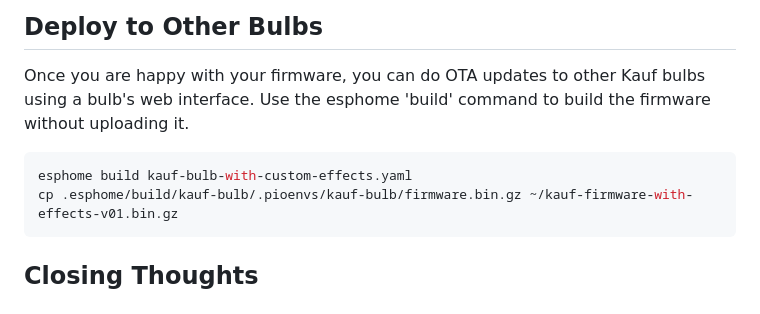
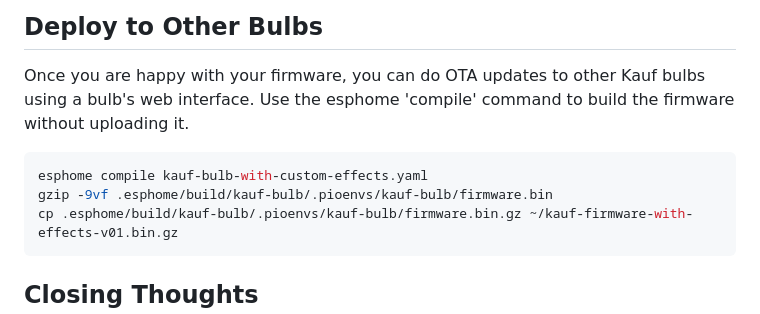
Before and after one commit to KaufHA/kauf-rgbww-bulbs, a Markdown page: enabling-effects.md, the part around the change. Drawn GitHub-style.

Commit message:
Fixed commands for building (compiling) the firmware.

````diff
--- a/enabling-effects.md
+++ b/enabling-effects.md
@@ -493,10 +493,11 @@ Other useful methods are:
 
 Once you are happy with your firmware, you can do OTA
 updates to other Kauf bulbs using a bulb's web interface.
-Use the esphome 'build' command to build the firmware without uploading it.
+Use the esphome 'compile' command to build the firmware without uploading it.
 
 ```shell
-esphome build kauf-bulb-with-custom-effects.yaml
+esphome compile kauf-bulb-with-custom-effects.yaml
+gzip -9vf .esphome/build/kauf-bulb/.pioenvs/kauf-bulb/firmware.bin
 cp .esphome/build/kauf-bulb/.pioenvs/kauf-bulb/firmware.bin.gz ~/kauf-firmware-with-effects-v01.bin.gz
 ```
 
````
